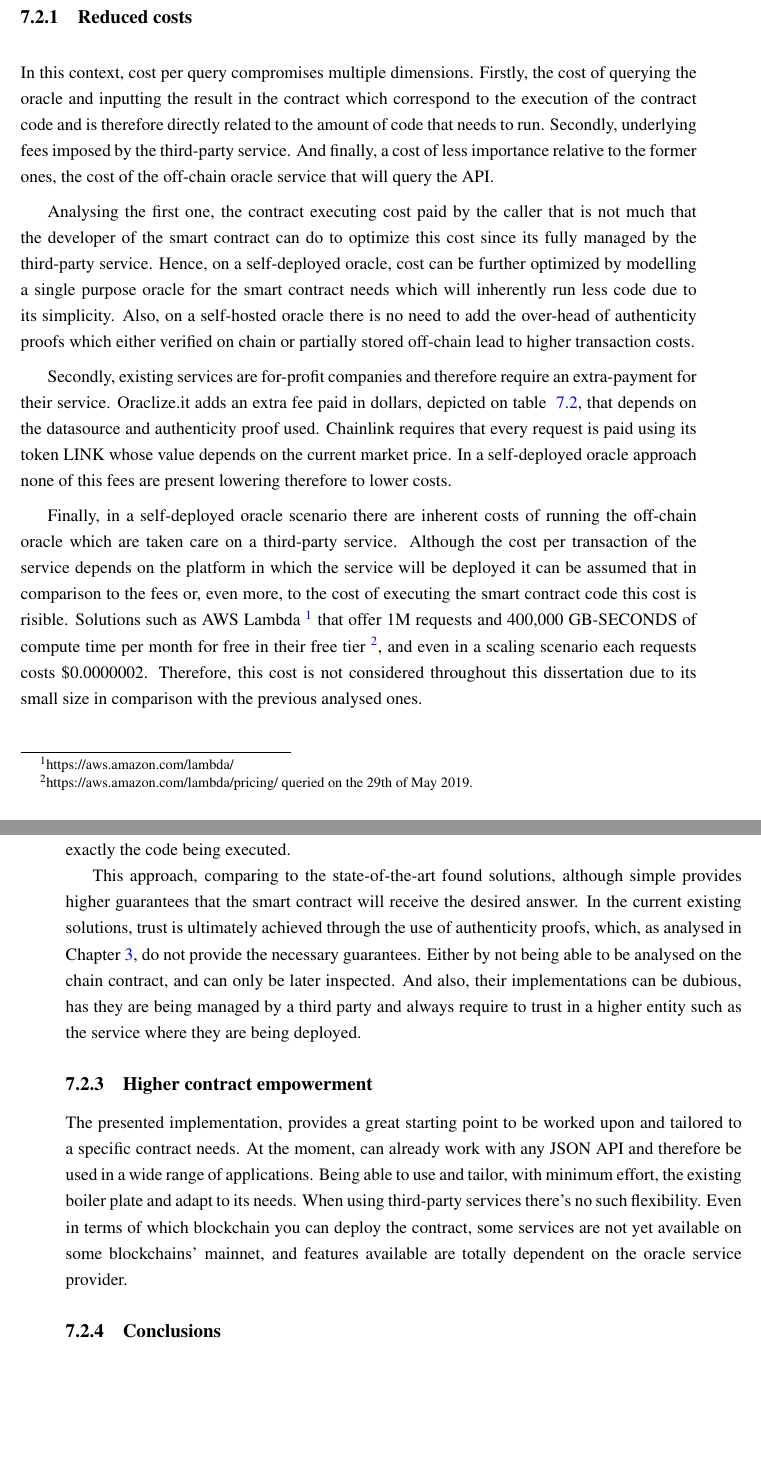
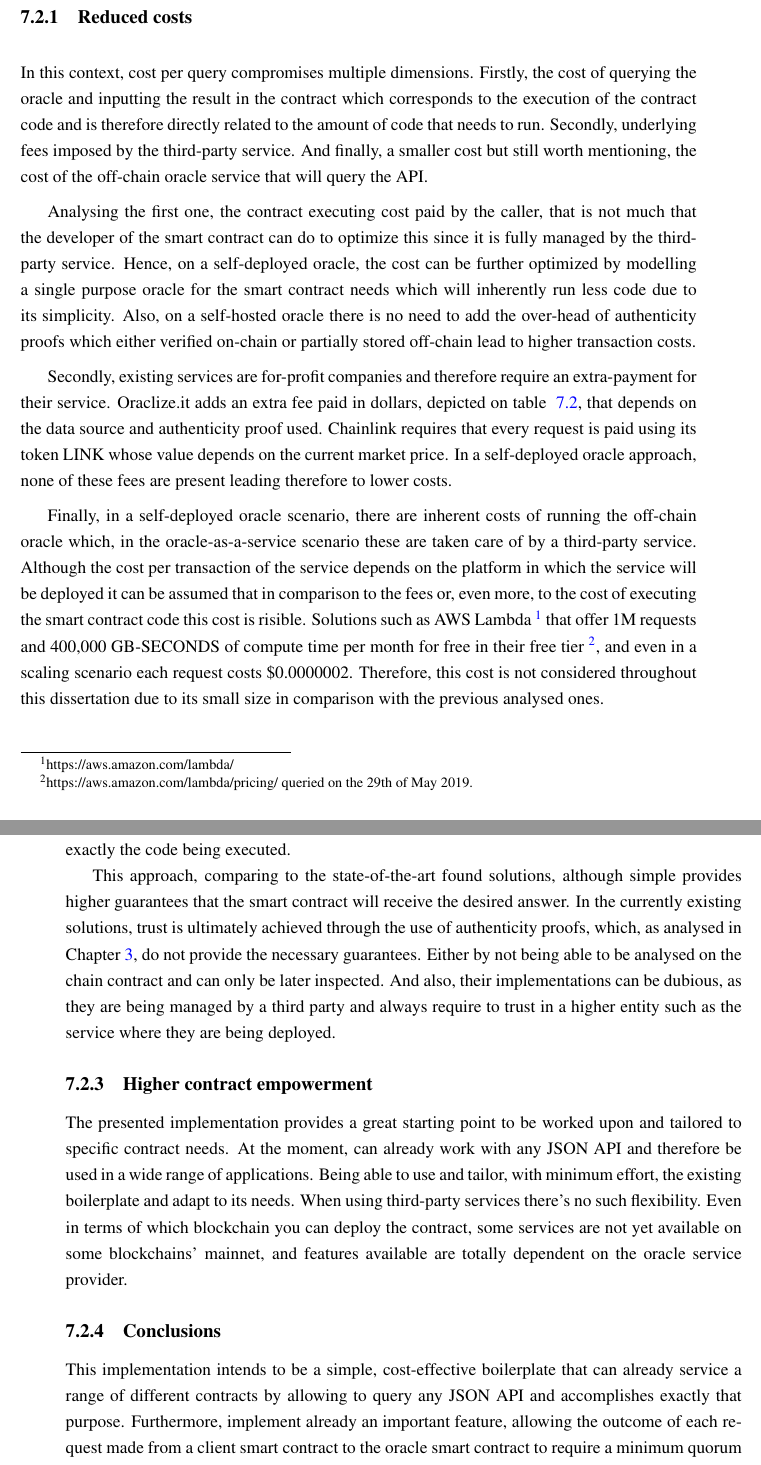
Before and after one commit to pedroduartecosta/Monografia, a LaTeX thesis (latex/mieic-en.tex, which reads latex/chapter7.tex): two parts of pages 72 and 73 of 100, joined at a grey line, cut so that both start at the same text. Compiled offline with pdfLaTeX.

Commit message:
Finished first iteration of the validation chapter

```diff
--- a/latex/chapter7.tex
+++ b/latex/chapter7.tex
@@ -65,11 +66,11 @@ The author, proposes three main characteristics of its implementation comparing
 
 \subsection{Reduced costs}
 
-In this context, cost per query compromises multiple dimensions. Firstly, the cost of querying the oracle and inputting the result in the contract which correspond to the execution of the contract code and is therefore directly related to the amount of code that needs to run. Secondly, underlying fees imposed by the third-party service. And finally, a cost of less importance relative to the former ones, the cost of the off-chain oracle service that will query the API.
+In this context, cost per query compromises multiple dimensions. Firstly, the cost of querying the oracle and inputting the result in the contract which corresponds to the execution of the contract code and is therefore directly related to the amount of code that needs to run. Secondly, underlying fees imposed by the third-party service. And finally, a smaller cost but still worth mentioning, the cost of the off-chain oracle service that will query the API.
 
-Analysing the first one, the contract executing cost paid by the caller that is not much that the developer of the smart contract can do to optimize this cost since its fully managed by the third-party service. Hence, on a self-deployed oracle, cost can be further optimized by modelling a single purpose oracle for the smart contract needs which will inherently run less code due to its simplicity. Also, on a self-hosted oracle there is no need to add the over-head of authenticity proofs which either verified on chain or partially stored off-chain lead to higher transaction costs.
+Analysing the first one, the contract executing cost paid by the caller, that is not much that the developer of the smart contract can do to optimize this since it is fully managed by the third-party service. Hence, on a self-deployed oracle, the cost can be further optimized by modelling a single purpose oracle for the smart contract needs which will inherently run less code due to its simplicity. Also, on a self-hosted oracle there is no need to add the over-head of authenticity proofs which either verified on-chain or partially stored off-chain lead to higher transaction costs.
 
-Secondly, existing services are for-profit companies and therefore require an extra-payment for their service. Oraclize.it adds an extra fee paid in dollars, depicted on table ~\ref{tab:oraclize-fees}, that depends on the datasource and authenticity proof used. Chainlink requires that every request is paid using its token LINK whose value depends on the current market price. In a self-deployed oracle approach none of this fees are present lowering therefore to lower costs.
+Secondly, existing services are for-profit companies and therefore require an extra-payment for their service. Oraclize.it adds an extra fee paid in dollars, depicted on table ~\ref{tab:oraclize-fees}, that depends on the data source and authenticity proof used. Chainlink requires that every request is paid using its token LINK whose value depends on the current market price. In a self-deployed oracle approach, none of these fees are present leading therefore to lower costs.
 
 \begin{table}
     \centering
@@ -87,16 +88,20 @@ Secondly, existing services are for-profit companies and therefore require an ex
     \label{tab:oraclize-fees}
 \end{table}
 
-Finally, in a self-deployed oracle scenario there are inherent costs of running the off-chain oracle which are taken care on a third-party service. Although the cost per transaction of the service depends on the platform in which the service will be deployed it can be assumed that in comparison to the fees or, even more, to the cost of executing the smart contract code this cost is risible. Solutions such as AWS Lambda~\footnote{https://aws.amazon.com/lambda/} that offer 1M requests and 400,000 GB-SECONDS of compute time per month for free in their free tier~\footnote{https://aws.amazon.com/lambda/pricing/ queried on the 29th of May 2019.}, and even in a scaling scenario each requests costs \$0.0000002. Therefore, this cost is not considered throughout this dissertation due to its small size in comparison with the previous analysed ones.
+Finally, in a self-deployed oracle scenario, there are inherent costs of running the off-chain oracle which, in the oracle-as-a-service scenario these are taken care of by a third-party service. Although the cost per transaction of the service depends on the platform in which the service will be deployed it can be assumed that in comparison to the fees or, even more, to the cost of executing the smart contract code this cost is risible. Solutions such as AWS Lambda~\footnote{https://aws.amazon.com/lambda/} that offer 1M requests and 400,000 GB-SECONDS of compute time per month for free in their free tier~\footnote{https://aws.amazon.com/lambda/pricing/ queried on the 29th of May 2019.}, and even in a scaling scenario each request costs \$0.0000002. Therefore, this cost is not considered throughout this dissertation due to its small size in comparison with the previous analysed ones.
 
 \subsection{Higher trust}
 
-Trust is defined as having complete certainty that the provided answer is corrected or was indeed the one provided by the API. In the self-hosted oracle scenario both can be achieved. The first proposition, that the answer is correct, can be maximized by using multiple oracles and a quorum so that multiple sources can confirm the requested result. With minor alterations the oracle could receive more than one URL and maximize even more the trust in the result by querying multiple sources. The second, that the API actually return that value is achieved since the off-chain oracle is fully controlled by the parties interested in the result of the smart-contract and therefore know exactly the code being executed.
+Trust is defined as having complete certainty that the provided answer is corrected or was indeed the one provided by the API. In the self-hosted oracle scenario, both can be achieved. The first proposition, that the answer is correct, can be maximized by using multiple oracles and a quorum so that multiple sources can confirm the requested result. With minor alterations, the oracle could receive more than one URL and maximize even more the trust in the result by querying multiple sources. The second, that the API actually return that value is achieved since the off-chain oracle is fully controlled by the parties interested in the result of the smart-contract and therefore know exactly the code being executed.
 
-This approach, comparing to the state-of-the-art found solutions, although simple provides higher guarantees that the smart contract will receive the desired answer. In the current existing solutions, trust is ultimately achieved through the use of authenticity proofs, which, as analysed in Chapter~\ref{chap:chap3}, do not provide the necessary guarantees. Either by not being able to be analysed on the chain contract, and can only be later inspected. And also, their implementations can be dubious, has they are being managed by a third party and always require to trust in a higher entity such as the service where they are being deployed.
+This approach, comparing to the state-of-the-art found solutions, although simple provides higher guarantees that the smart contract will receive the desired answer. In the currently existing solutions, trust is ultimately achieved through the use of authenticity proofs, which, as analysed in Chapter~\ref{chap:chap3}, do not provide the necessary guarantees. Either by not being able to be analysed on the chain contract and can only be later inspected. And also, their implementations can be dubious, as they are being managed by a third party and always require to trust in a higher entity such as the service where they are being deployed.
 
 \subsection{Higher contract empowerment}
 
-The presented implementation, provides a great starting point to be worked upon and tailored to a specific contract needs. At the moment, can already work with any JSON API and therefore be used in a wide range of applications. Being able to use and tailor, with minimum effort, the existing boiler plate and adapt to its needs. When using third-party services there's no such flexibility. Even in terms of which blockchain you can deploy the contract, some services are not yet available on some blockchains' mainnet, and features available are totally dependent on the oracle service provider.
+The presented implementation provides a great starting point to be worked upon and tailored to specific contract needs. At the moment, can already work with any JSON API and therefore be used in a wide range of applications. Being able to use and tailor, with minimum effort, the existing boilerplate and adapt to its needs. When using third-party services there's no such flexibility. Even in terms of which blockchain you can deploy the contract, some services are not yet available on some blockchains' mainnet, and features available are totally dependent on the oracle service provider.
 
 \subsection{Conclusions}
+
+This implementation intends to be a simple, cost-effective boilerplate that can already service a range of different contracts by allowing to query any JSON API and accomplishes exactly that purpose. Furthermore, implement already an important feature, allowing the outcome of each request made from a client smart contract to the oracle smart contract to require a minimum quorum of off-chain oracles responses. This way increasing the infrastructure availability and decentralize its ownership.
+
+With this in mind, this implementation fully accomplishes the objectives proposed by the author.
```
Also changed, not shown: mieic-en.pdf, latex/chapter7.tex (3 more changed lines).
